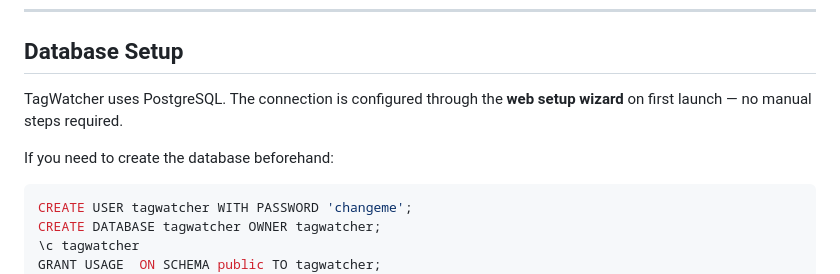
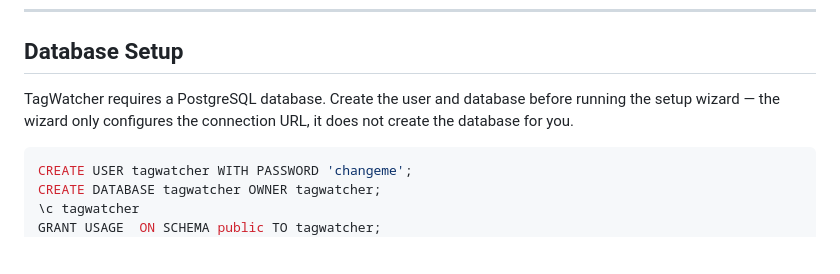
Before and after one commit to rolestack/TagWatcher, a Markdown page: README.md, the part around the change. GitHub-like rendering; blank space fills up the shorter version.

Commit message:
Clarify that PostgreSQL database must exist before running setup wizard

````diff
--- a/README.md
+++ b/README.md
@@ -83,9 +83,7 @@ For remote hosts where you cannot expose the Docker TCP port:
 
 ## Database Setup
 
-TagWatcher uses PostgreSQL. The connection is configured through the **web setup wizard** on first launch — no manual steps required.
-
-If you need to create the database beforehand:
+TagWatcher requires a PostgreSQL database. Create the user and database before running the setup wizard — the wizard only configures the connection URL, it does not create the database for you.
 
 ```sql
 CREATE USER tagwatcher WITH PASSWORD 'changeme';
````
